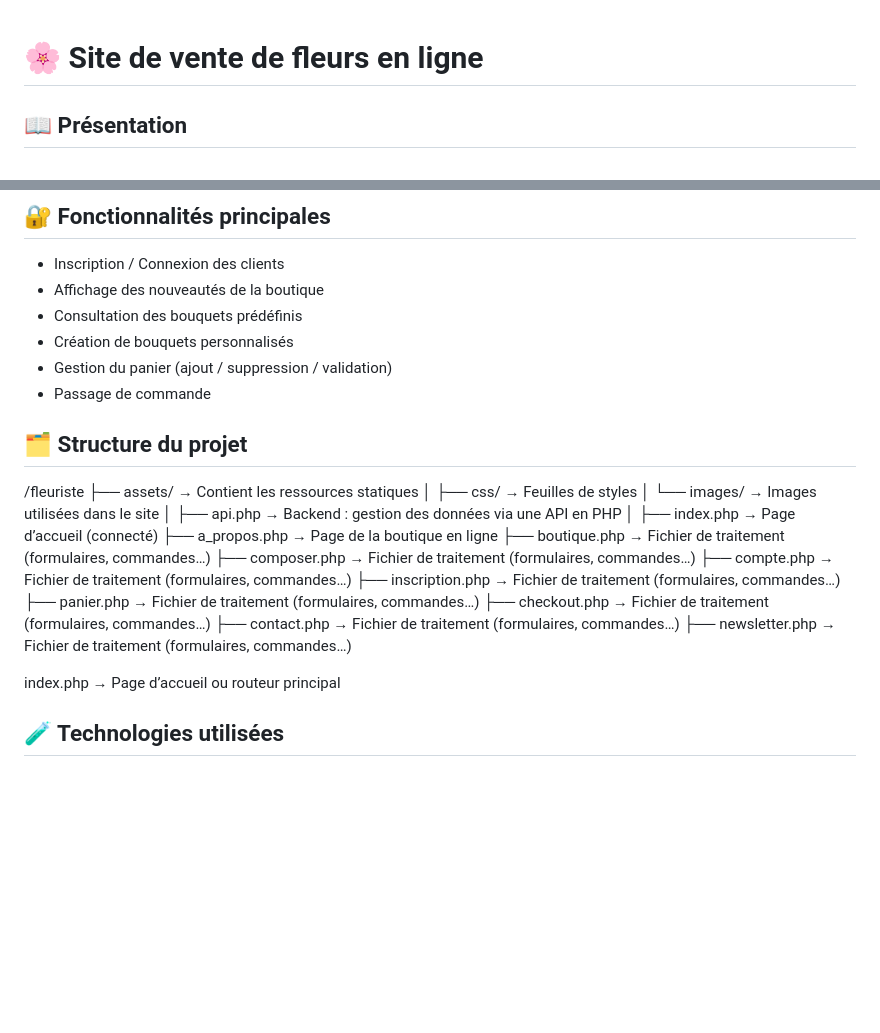
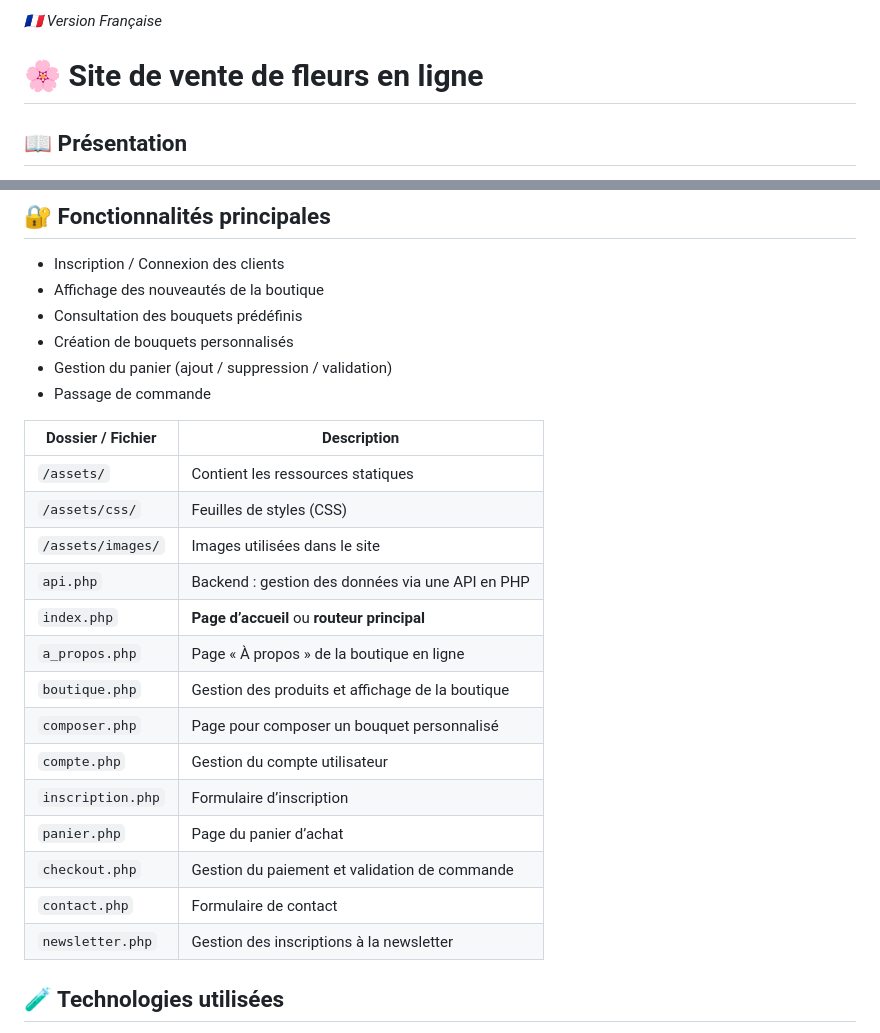
Before and after one commit to Jswati4/Site_Fleuriste, a Markdown page: README.md, 2 parts joined by grey strips. GitHub-like rendering; blank space fills up the shorter version.

```diff
--- a/README.md
+++ b/README.md
@@ -1,3 +1,4 @@
+*🇫🇷 Version Française*
 # 🌸 Site de vente de fleurs en ligne
 
 ## 📖 Présentation
@@ -15,28 +16,22 @@ Le site est organisé autour d’une interface utilisateur simple, avec une part
 - Gestion du panier (ajout / suppression / validation)
 - Passage de commande
 
-## 🗂️ Structure du projet
-
-/fleuriste
-├── assets/                  → Contient les ressources statiques
-│   ├── css/                 → Feuilles de styles
-│   └── images/              → Images utilisées dans le site
-│
-├── api.php                  → Backend : gestion des données via une API en PHP
-│
-├── index.php              → Page d’accueil (connecté)
-├── a_propos.php             → Page de la boutique en ligne
-├── boutique.php           → Fichier de traitement (formulaires, commandes…)
-├── composer.php           → Fichier de traitement (formulaires, commandes…)
-├── compte.php             → Fichier de traitement (formulaires, commandes…)
-├── inscription.php        → Fichier de traitement (formulaires, commandes…)
-├── panier.php             → Fichier de traitement (formulaires, commandes…)
-├── checkout.php           → Fichier de traitement (formulaires, commandes…)
-├── contact.php            → Fichier de traitement (formulaires, commandes…)
-├── newsletter.php           → Fichier de traitement (formulaires, commandes…)
-
-
-index.php → Page d’accueil ou routeur principal
+| Dossier / Fichier | Description                                      |
+| ----------------- | ------------------------------------------------ |
+| `/assets/`        | Contient les ressources statiques                |
+| `/assets/css/`    | Feuilles de styles (CSS)                         |
+| `/assets/images/` | Images utilisées dans le site                    |
+| `api.php`         | Backend : gestion des données via une API en PHP |
+| `index.php`       | **Page d’accueil** ou **routeur principal**      |
+| `a_propos.php`    | Page « À propos » de la boutique en ligne        |
+| `boutique.php`    | Gestion des produits et affichage de la boutique |
+| `composer.php`    | Page pour composer un bouquet personnalisé       |
+| `compte.php`      | Gestion du compte utilisateur                    |
+| `inscription.php` | Formulaire d’inscription                         |
+| `panier.php`      | Page du panier d’achat                           |
+| `checkout.php`    | Gestion du paiement et validation de commande    |
+| `contact.php`     | Formulaire de contact                            |
+| `newsletter.php`  | Gestion des inscriptions à la newsletter         |
 
 
 ## 🧪 Technologies utilisées
```
Also changed, not shown: other parts of README.md (+69 -0 lines).
